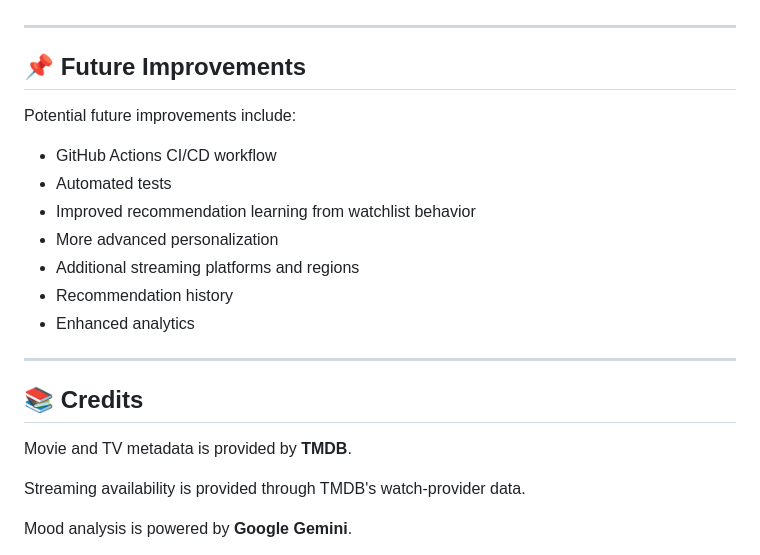
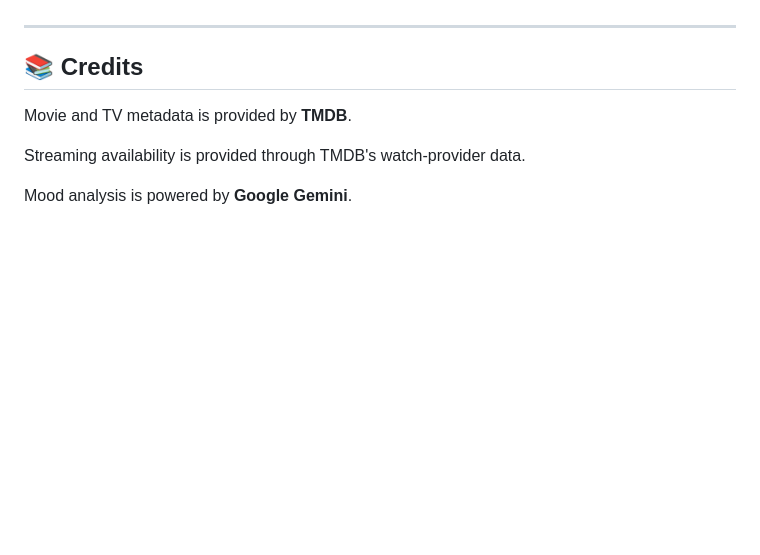
Before and after one commit to racoon-001/MoodMatch, a Markdown page: README.md, the part around the change. GitHub-like rendering; blank space fills up the shorter version.

Commit message:
Remove future improvements section from README
Removed section on potential future improvements from README.

```diff
--- a/README.md
+++ b/README.md
@@ -431,19 +431,7 @@ MoodMatch includes several reliability mechanisms:
 
 ---
 
-## 📌 Future Improvements
 
-Potential future improvements include:
-
-- GitHub Actions CI/CD workflow
-- Automated tests
-- Improved recommendation learning from watchlist behavior
-- More advanced personalization
-- Additional streaming platforms and regions
-- Recommendation history
-- Enhanced analytics
-
----
 
 ## 📚 Credits
 
```
